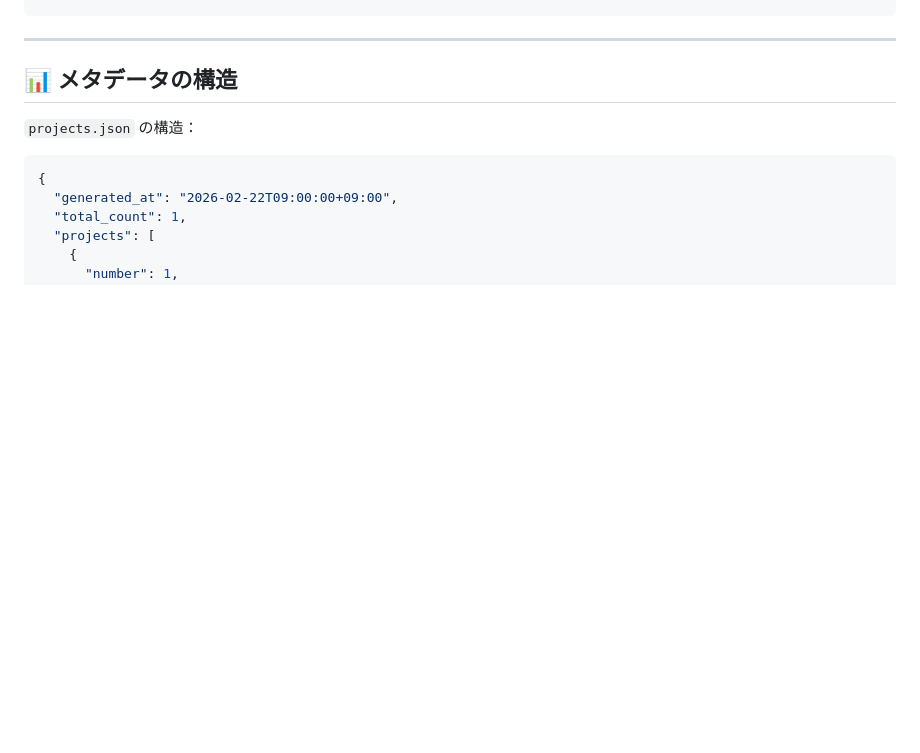
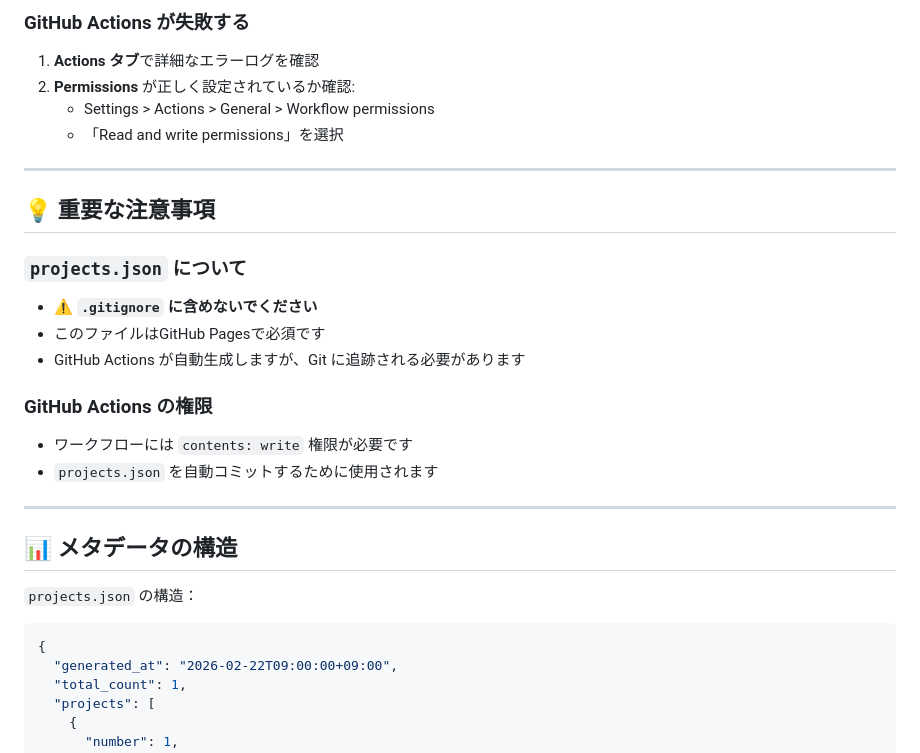
Before and after one commit to sumimi/sumimi.github.io, a Markdown page: README.md, the part around one of its changes. Drawn GitHub-style; blank space fills up the shorter version.

```diff
--- a/README.md
+++ b/README.md
@@ -157,3 +252,24 @@ python3 -m http.server 8000
+### GitHub Actions が失敗する
+
+1. **Actions タブ**で詳細なエラーログを確認
+2. **Permissions** が正しく設定されているか確認:
+   - Settings > Actions > General > Workflow permissions
+   - 「Read and write permissions」を選択
+
+---
+
+## 💡 重要な注意事項
+
+### `projects.json` について
+
+- ⚠️ **`.gitignore` に含めないでください**
+- このファイルはGitHub Pagesで必須です
+- GitHub Actions が自動生成しますが、Git に追跡される必要があります
+
+### GitHub Actions の権限
+
+- ワークフローには `contents: write` 権限が必要です
+- `projects.json` を自動コミットするために使用されます
 
 ---
 
```
Also changed, not shown: other parts of README.md (+101 -8 lines).
